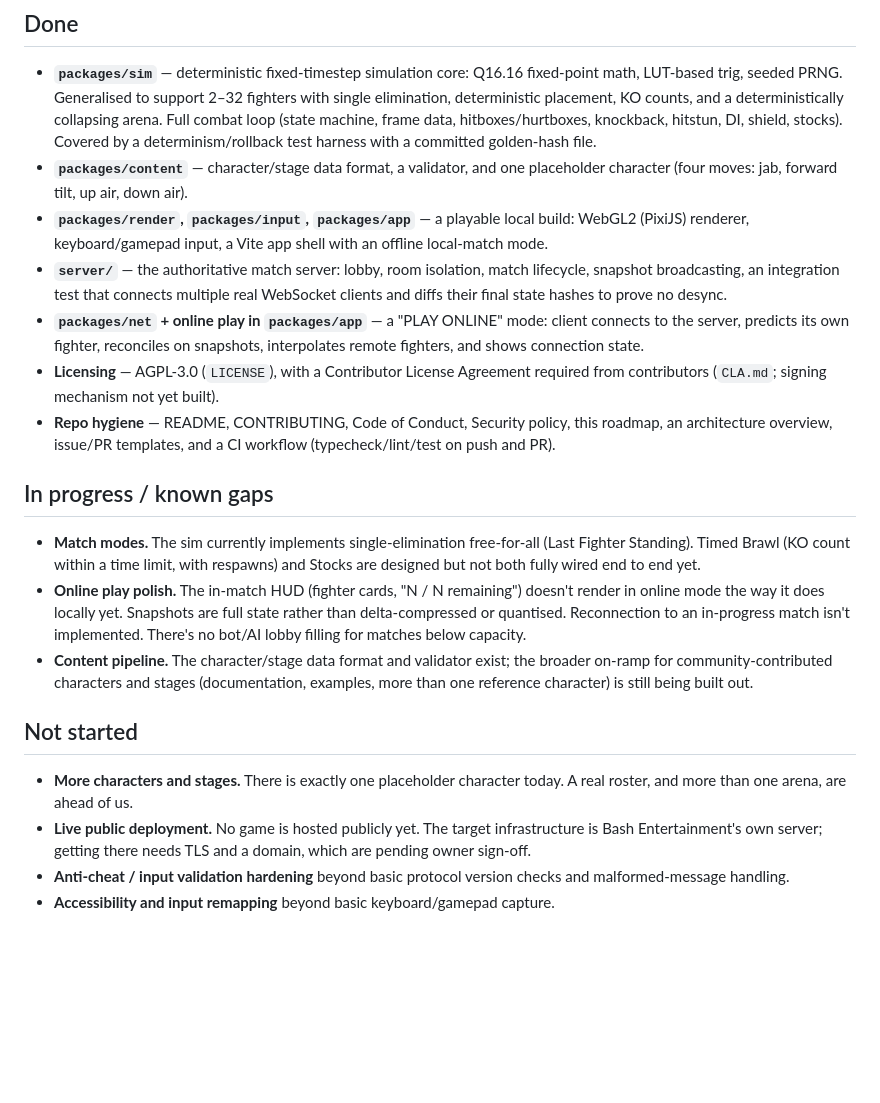
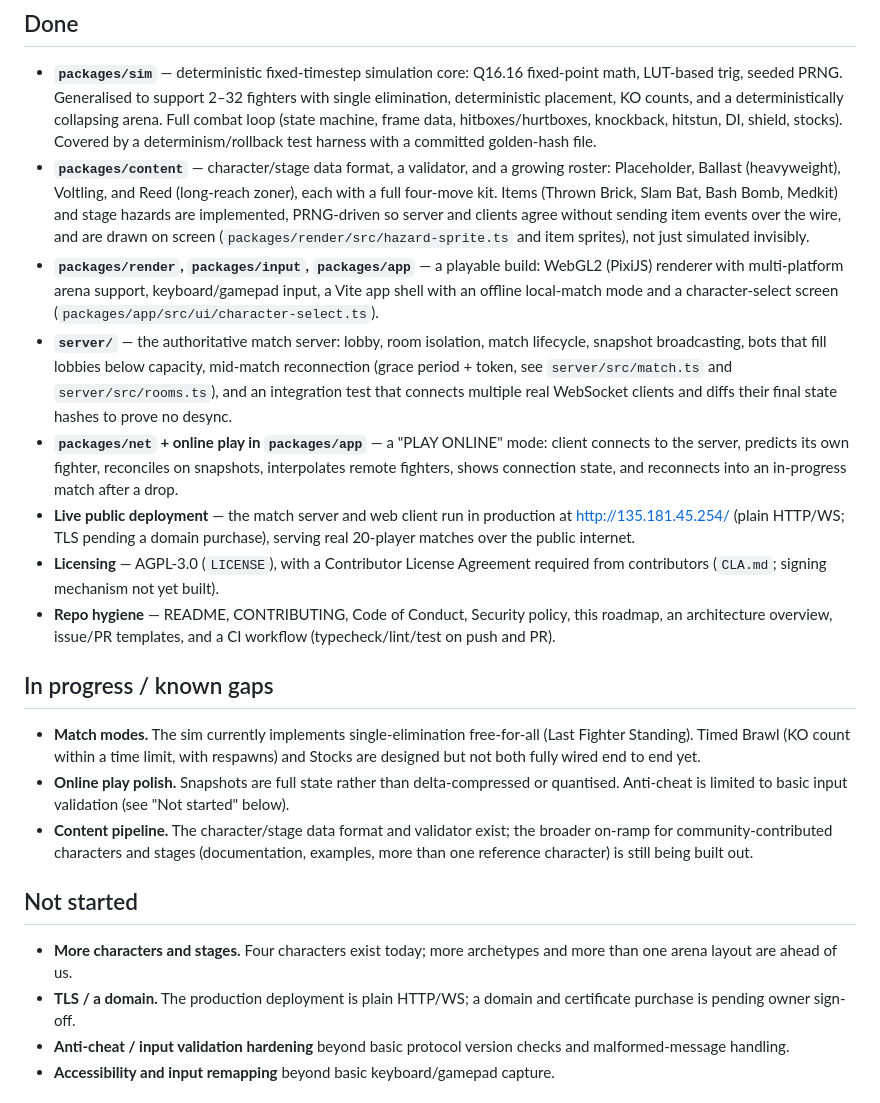
Before and after one commit to BashEntertainment/bash-fighter, a Markdown page: docs/ROADMAP.md, the part around the change. GitHub-like rendering; blank space fills up the shorter version.

Commit message:
docs: correct ROADMAP.md — roster, items/hazards, bots, reconnection, and live deploy were marked stale/not-started but are shipped

```diff
--- a/docs/ROADMAP.md
+++ b/docs/ROADMAP.md
@@ -14,19 +14,30 @@ elsewhere and aren't part of the public repo.
   shield, stocks). Covered by a determinism/rollback test harness with a
   committed golden-hash file.
 - **`packages/content`** — character/stage data format, a validator, and
-  one placeholder character (four moves: jab, forward tilt, up air, down
-  air).
+  a growing roster: Placeholder, Ballast (heavyweight), Voltling, and
+  Reed (long-reach zoner), each with a full four-move kit. Items (Thrown
+  Brick, Slam Bat, Bash Bomb, Medkit) and stage hazards are implemented,
+  PRNG-driven so server and clients agree without sending item events
+  over the wire, and are drawn on screen (`packages/render/src/hazard-sprite.ts`
+  and item sprites), not just simulated invisibly.
 - **`packages/render`, `packages/input`, `packages/app`** — a playable
-  local build: WebGL2 (PixiJS) renderer, keyboard/gamepad input, a Vite
-  app shell with an offline local-match mode.
+  build: WebGL2 (PixiJS) renderer with multi-platform arena support,
+  keyboard/gamepad input, a Vite app shell with an offline local-match
+  mode and a character-select screen (`packages/app/src/ui/character-select.ts`).
 - **`server/`** — the authoritative match server: lobby, room isolation,
-  match lifecycle, snapshot broadcasting, an integration test that
-  connects multiple real WebSocket clients and diffs their final state
-  hashes to prove no desync.
+  match lifecycle, snapshot broadcasting, bots that fill lobbies below
+  capacity, mid-match reconnection (grace period + token, see
+  `server/src/match.ts` and `server/src/rooms.ts`), and an integration
+  test that connects multiple real WebSocket clients and diffs their
+  final state hashes to prove no desync.
 - **`packages/net` + online play in `packages/app`** — a "PLAY ONLINE"
   mode: client connects to the server, predicts its own fighter,
-  reconciles on snapshots, interpolates remote fighters, and shows
-  connection state.
+  reconciles on snapshots, interpolates remote fighters, shows connection
+  state, and reconnects into an in-progress match after a drop.
+- **Live public deployment** — the match server and web client run in
+  production at http://135.181.45.254/ (plain HTTP/WS; TLS pending a
+  domain purchase), serving real 20-player matches over the public
+  internet.
 - **Licensing** — AGPL-3.0 (`LICENSE`), with a Contributor License
   Agreement required from contributors (`CLA.md`; signing mechanism not
   yet built).
@@ -40,11 +51,9 @@ elsewhere and aren't part of the public repo.
   free-for-all (Last Fighter Standing). Timed Brawl (KO count within a
   time limit, with respawns) and Stocks are designed but not both fully
   wired end to end yet.
-- **Online play polish.** The in-match HUD (fighter cards, "N / N
-  remaining") doesn't render in online mode the way it does locally yet.
-  Snapshots are full state rather than delta-compressed or quantised.
-  Reconnection to an in-progress match isn't implemented. There's no
-  bot/AI lobby filling for matches below capacity.
+- **Online play polish.** Snapshots are full state rather than
+  delta-compressed or quantised. Anti-cheat is limited to basic input
+  validation (see "Not started" below).
 - **Content pipeline.** The character/stage data format and validator
   exist; the broader on-ramp for community-contributed characters and
   stages (documentation, examples, more than one reference character) is
@@ -52,12 +61,10 @@ elsewhere and aren't part of the public repo.
 
 ## Not started
 
-- **More characters and stages.** There is exactly one placeholder
-  character today. A real roster, and more than one arena, are ahead of
-  us.
-- **Live public deployment.** No game is hosted publicly yet. The target
-  infrastructure is Bash Entertainment's own server; getting there needs
-  TLS and a domain, which are pending owner sign-off.
+- **More characters and stages.** Four characters exist today; more
+  archetypes and more than one arena layout are ahead of us.
+- **TLS / a domain.** The production deployment is plain HTTP/WS; a
+  domain and certificate purchase is pending owner sign-off.
 - **Anti-cheat / input validation hardening** beyond basic protocol
   version checks and malformed-message handling.
 - **Accessibility and input remapping** beyond basic keyboard/gamepad
```
